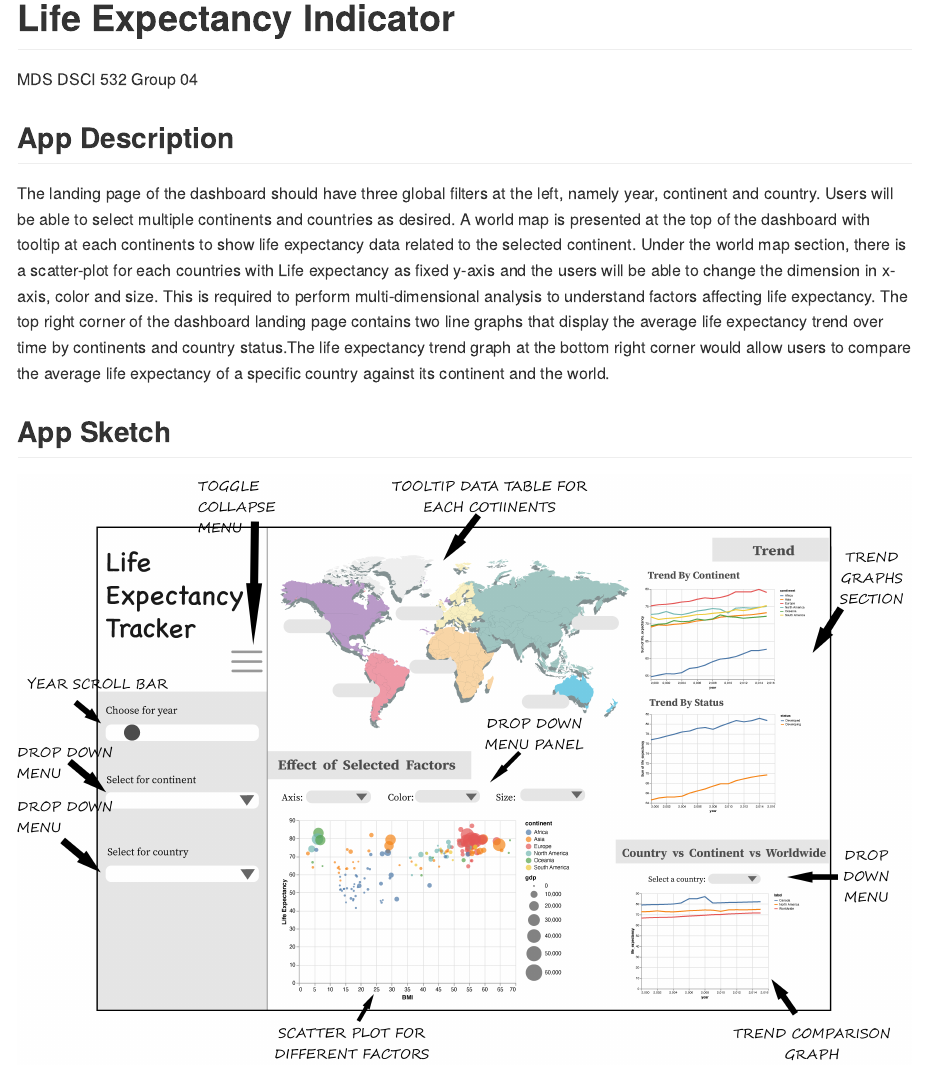
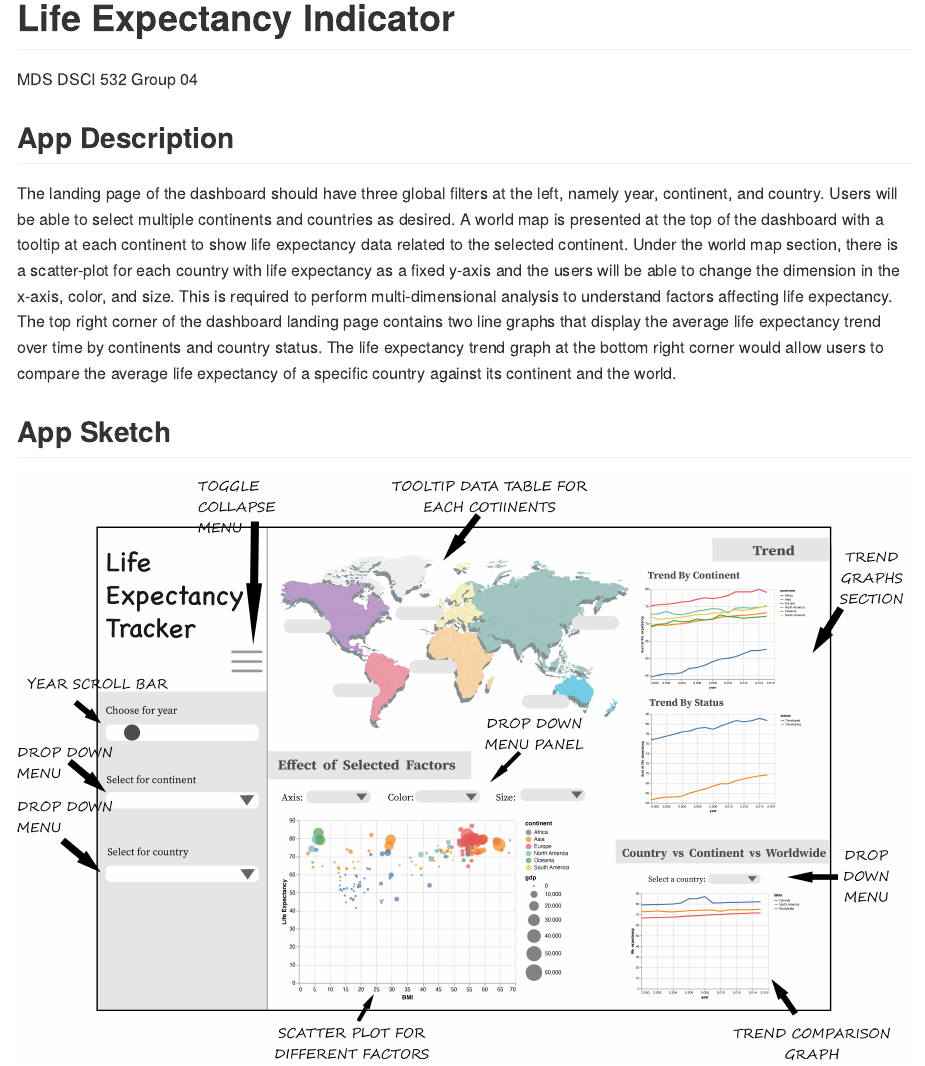
Before and after one commit to JuntingHe/dsci_532_group_04, an R Markdown document (README.Rmd): the page in a window 1100 px wide, from its top. The pictures show the output file README.md that the author committed with the source, drawn offline in the style of GitHub.

Commit message:
Updated files and grammar correction

```diff
--- a/README.Rmd
+++ b/README.Rmd
@@ -6,7 +6,9 @@ output: github_document
 
 ## App Description
 
-The landing page of the dashboard should have three global filters at the left, namely year, continent and country. Users will be able to select multiple continents and countries as desired. A world map is presented at the top of the dashboard with tooltip at each continents to show life expectancy data related to the selected continent. Under the world map section, there is a scatter-plot for each countries with Life expectancy as fixed y-axis and the users will be able to change the dimension in x-axis, color and size. This is required to perform multi-dimensional analysis to understand factors affecting life expectancy. The top right corner of the dashboard landing page contains two line graphs that display the average life expectancy trend over time by continents and country status.The life expectancy trend graph at the bottom right corner would allow users to compare the average life expectancy of a specific country against its continent and the world.
+The landing page of the dashboard should have three global filters at the left, namely year, continent, and country. Users will be able to select multiple continents and countries as desired. A world map is presented at the top of the dashboard with a tooltip at each continent to show life expectancy data related to the selected continent. Under the world map section, there is a scatter-plot for each country with life expectancy as a fixed y-axis and the users will be able to change the dimension in the x-axis, color, and size. This is required to perform multi-dimensional analysis to understand factors affecting life expectancy. The top right corner of the dashboard landing page contains two line graphs that display the average life expectancy trend over time by continents and country status. The life expectancy trend graph at the bottom right corner would allow users to compare the average life expectancy of a specific country against its continent and the world.
+
+
 
 
 ## App Sketch
```
Also changed, not shown: CODE_OF_CONDUCT.md (renamed from docs/CODE_OF_CONDUCT.md), CONTRIBUTING.md (renamed from docs/CONTRIBUTING.md), README.md, team-contract.md (renamed from docs/team-contract.md).
